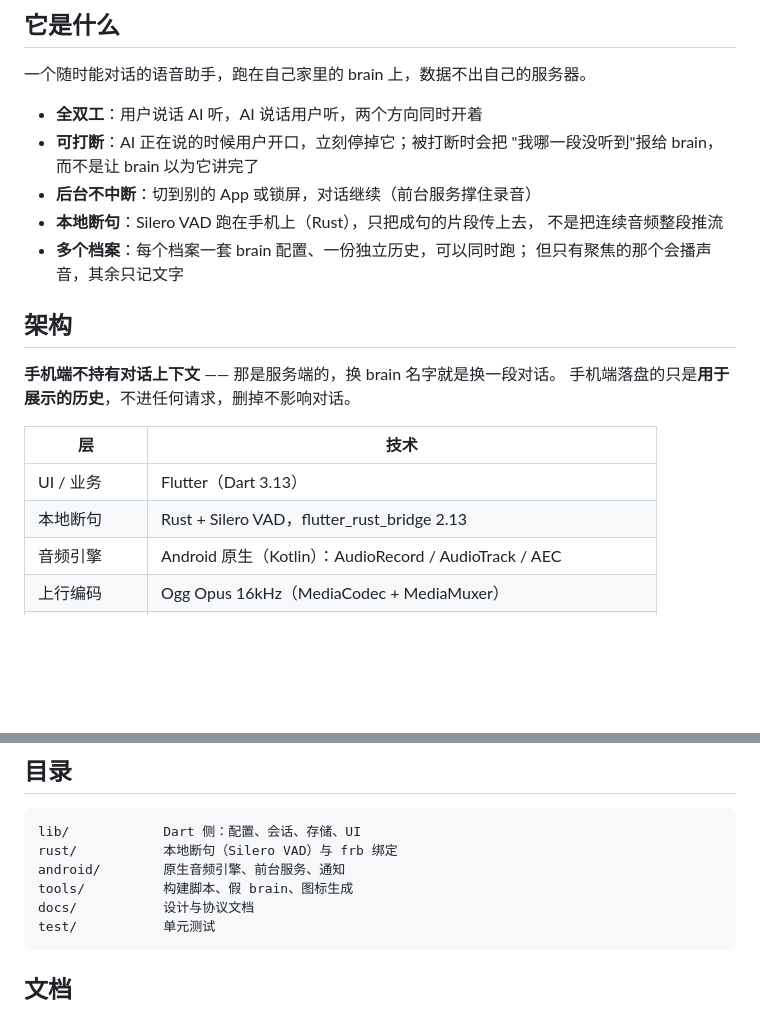
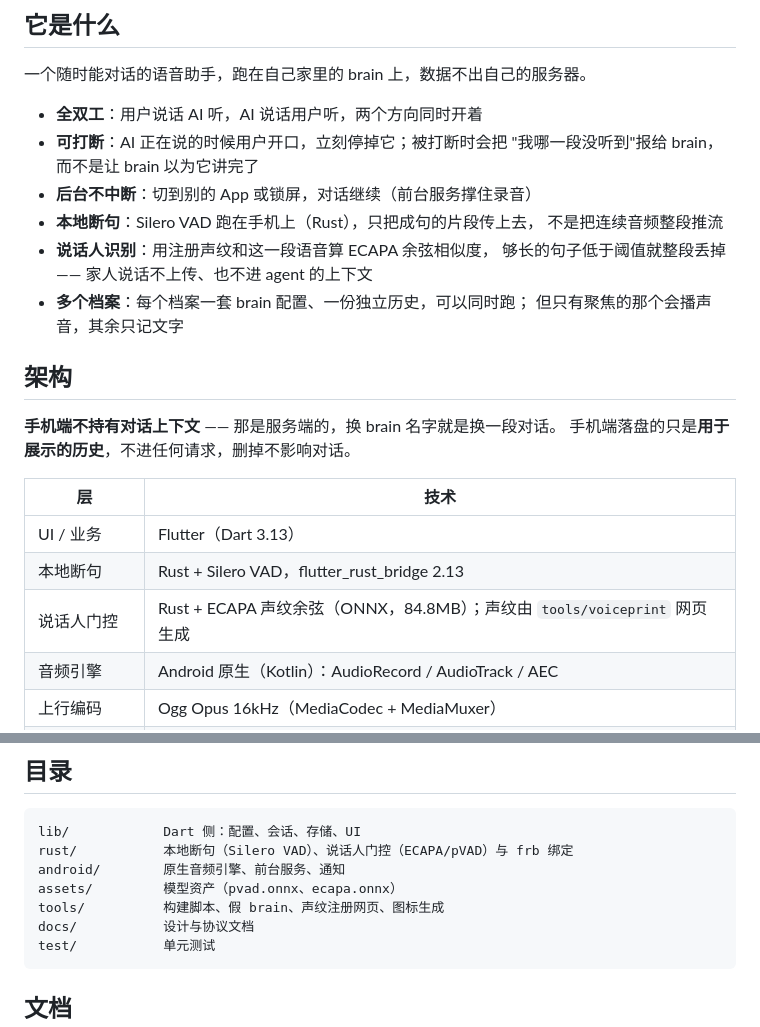
Before and after one commit to thautwarm/pp-friend, a Markdown page: README.md, 2 parts joined by grey strips. Rendered like a GitHub page; blank space fills up the shorter version.

Commit message:
文档：说话人识别改按 ECAPA 余弦描述
pVAD 的 sigmoid 分不开这两个人，文档里"pVAD 决定是不是本人"的说法
已经不成立。补上实际链路：Silero 切语音帧，ECAPA 算 cosine，最多 3 秒、
最短 0.3 秒，以及前缀式判定的已知限制。

Co-Authored-By: Claude Code <noreply@anthropic.com>

````diff
--- a/README.md
+++ b/README.md
@@ -19,6 +19,8 @@
 - **后台不中断**：切到别的 App 或锁屏，对话继续（前台服务撑住录音）
 - **本地断句**：Silero VAD 跑在手机上（Rust），只把成句的片段传上去，
   不是把连续音频整段推流
+- **说话人识别**：用注册声纹和这一段语音算 ECAPA 余弦相似度，
+  够长的句子低于阈值就整段丢掉 —— 家人说话不上传、也不进 agent 的上下文
 - **多个档案**：每个档案一套 brain 配置、一份独立历史，可以同时跑；
   但只有聚焦的那个会播声音，其余只记文字
 
@@ -31,6 +33,7 @@
 |---|---|
 | UI / 业务 | Flutter（Dart 3.13） |
 | 本地断句 | Rust + Silero VAD，flutter_rust_bridge 2.13 |
+| 说话人门控 | Rust + ECAPA 声纹余弦（ONNX，84.8MB）；声纹由 `tools/voiceprint` 网页生成 |
 | 音频引擎 | Android 原生（Kotlin）：AudioRecord / AudioTrack / AEC |
 | 上行编码 | Ogg Opus 16kHz（MediaCodec + MediaMuxer） |
 | 下行解码 | Ogg Opus 24kHz（MediaExtractor + MediaCodec）→ 重采样到 16k |
@@ -68,9 +71,10 @@ tools/mock_brain.py
 
 ```
 lib/            Dart 侧：配置、会话、存储、UI
-rust/           本地断句（Silero VAD）与 frb 绑定
+rust/           本地断句（Silero VAD）、说话人门控（ECAPA/pVAD）与 frb 绑定
 android/        原生音频引擎、前台服务、通知
-tools/          构建脚本、假 brain、图标生成
+assets/         模型资产（pvad.onnx、ecapa.onnx）
+tools/          构建脚本、假 brain、声纹注册网页、图标生成
 docs/           设计与协议文档
 test/           单元测试
 ```
````
Also changed, not shown: docs/handoff.md (+30 -0 lines).
